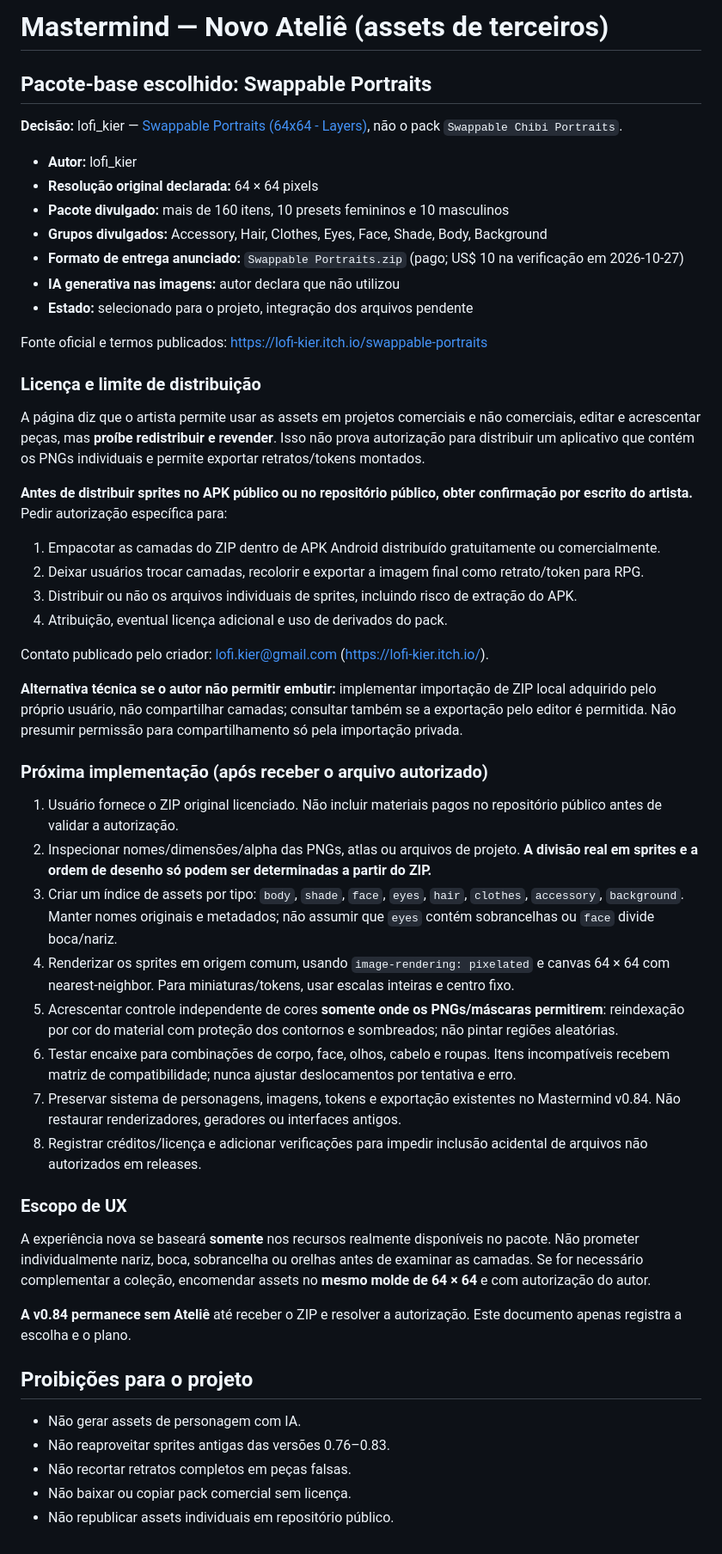
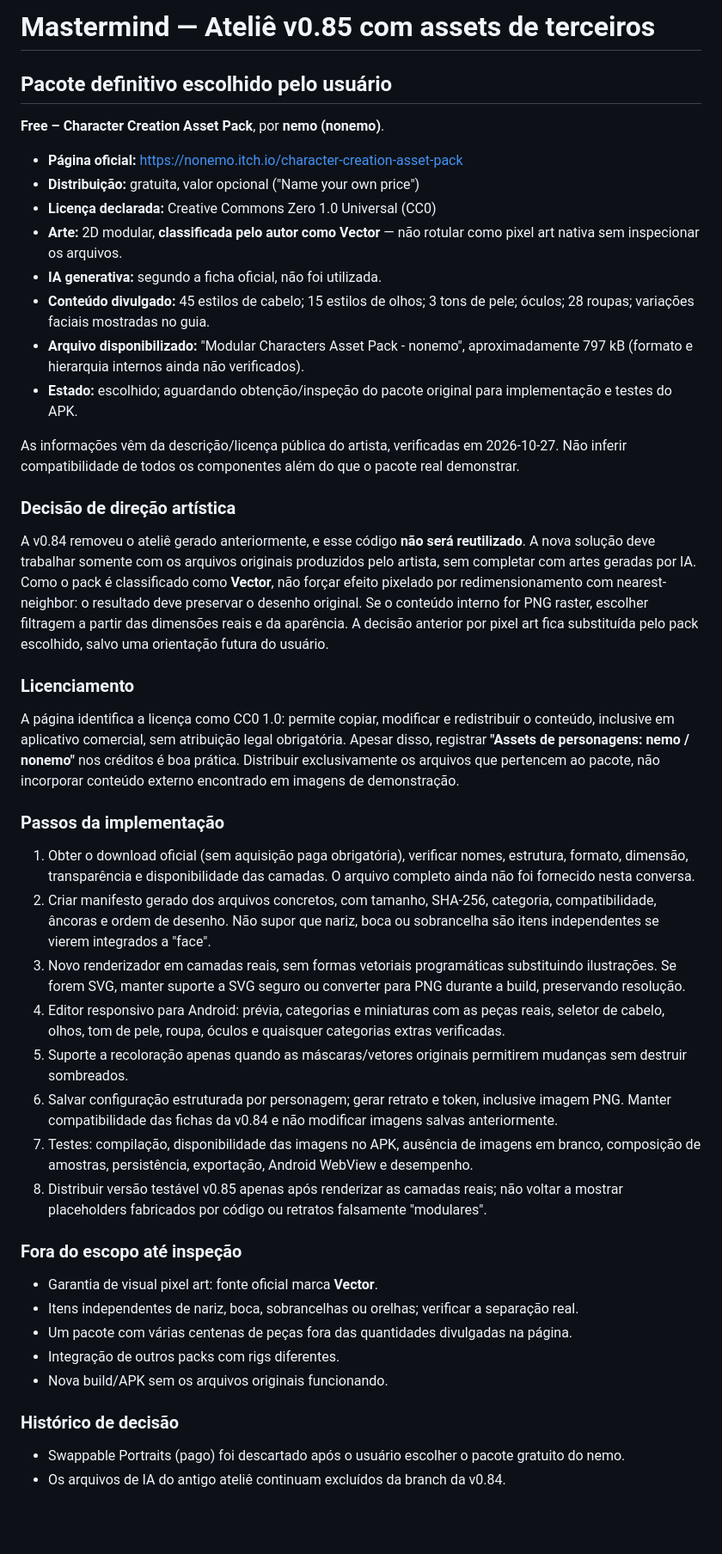
Before and after one commit to spiderbr44571/RPG, a Markdown page: docs/atelier-third-party-asset-plan.md, the part around the change. Shown at 86% size. Rendered like a GitHub page; blank space fills up the shorter version.

Commit message:
docs(v0.85): select nemo CC0 modular character pack; correct vector-vs-pixel distinction and integration plan

```diff
--- a/docs/atelier-third-party-asset-plan.md
+++ b/docs/atelier-third-party-asset-plan.md
@@ -1,54 +1,48 @@
-# Mastermind — Novo Ateliê (assets de terceiros)
+# Mastermind — Ateliê v0.85 com assets de terceiros
 
-## Pacote-base escolhido: Swappable Portraits
+## Pacote definitivo escolhido pelo usuário
 
-**Decisão:** lofi_kier — [Swappable Portraits (64x64 - Layers)](https://lofi-kier.itch.io/swappable-portraits), não o pack `Swappable Chibi Portraits`.
+**Free – Character Creation Asset Pack**, por **nemo (nonemo)**.
 
-- **Autor:** lofi_kier
-- **Resolução original declarada:** 64 × 64 pixels
-- **Pacote divulgado:** mais de 160 itens, 10 presets femininos e 10 masculinos
-- **Grupos divulgados:** Accessory, Hair, Clothes, Eyes, Face, Shade, Body, Background
-- **Formato de entrega anunciado:** `Swappable Portraits.zip` (pago; US$ 10 na verificação em 2026-10-27)
-- **IA generativa nas imagens:** autor declara que não utilizou
-- **Estado:** selecionado para o projeto, integração dos arquivos pendente
+- **Página oficial:** https://nonemo.itch.io/character-creation-asset-pack
+- **Distribuição:** gratuita, valor opcional ("Name your own price")
+- **Licença declarada:** Creative Commons Zero 1.0 Universal (CC0)
+- **Arte:** 2D modular, **classificada pelo autor como Vector** — não rotular como pixel art nativa sem inspecionar os arquivos.
+- **IA generativa:** segundo a ficha oficial, não foi utilizada.
+- **Conteúdo divulgado:** 45 estilos de cabelo; 15 estilos de olhos; 3 tons de pele; óculos; 28 roupas; variações faciais mostradas no guia.
+- **Arquivo disponibilizado:** "Modular Characters Asset Pack - nonemo", aproximadamente 797 kB (formato e hierarquia internos ainda não verificados).
+- **Estado:** escolhido; aguardando obtenção/inspeção do pacote original para implementação e testes do APK.
 
-Fonte oficial e termos publicados: https://lofi-kier.itch.io/swappable-portraits
+As informações vêm da descrição/licença pública do artista, verificadas em 2026-10-27. Não inferir compatibilidade de todos os componentes além do que o pacote real demonstrar.
 
-### Licença e limite de distribuição
+### Decisão de direção artística
 
-A página diz que o artista permite usar as assets em projetos comerciais e não comerciais, editar e acrescentar peças, mas **proíbe redistribuir e revender**. Isso não prova autorização para distribuir um aplicativo que contém os PNGs individuais e permite exportar retratos/tokens montados.
+A v0.84 removeu o ateliê gerado anteriormente, e esse código **não será reutilizado**. A nova solução deve trabalhar somente com os arquivos originais produzidos pelo artista, sem completar com artes geradas por IA. Como o pack é classificado como **Vector**, não forçar efeito pixelado por redimensionamento com nearest-neighbor: o resultado deve preservar o desenho original. Se o conteúdo interno for PNG raster, escolher filtragem a partir das dimensões reais e da aparência. A decisão anterior por pixel art fica substituída pelo pack escolhido, salvo uma orientação futura do usuário.
 
-**Antes de distribuir sprites no APK público ou no repositório público, obter confirmação por escrito do artista.** Pedir autorização específica para:
-1. Empacotar as camadas do ZIP dentro de APK Android distribuído gratuitamente ou comercialmente.
-2. Deixar usuários trocar camadas, recolorir e exportar a imagem final como retrato/token para RPG.
-3. Distribuir ou não os arquivos individuais de sprites, incluindo risco de extração do APK.
-4. Atribuição, eventual licença adicional e uso de derivados do pack.
+### Licenciamento
 
-Contato publicado pelo criador: lofi.kier@gmail.com (https://lofi-kier.itch.io/).
+A página identifica a licença como CC0 1.0: permite copiar, modificar e redistribuir o conteúdo, inclusive em aplicativo comercial, sem atribuição legal obrigatória. Apesar disso, registrar **"Assets de personagens: nemo / nonemo"** nos créditos é boa prática. Distribuir exclusivamente os arquivos que pertencem ao pacote, não incorporar conteúdo externo encontrado em imagens de demonstração.
 
-**Alternativa técnica se o autor não permitir embutir:** implementar importação de ZIP local adquirido pelo próprio usuário, não compartilhar camadas; consultar também se a exportação pelo editor é permitida. Não presumir permissão para compartilhamento só pela importação privada.
+### Passos da implementação
 
-### Próxima implementação (após receber o arquivo autorizado)
+1. Obter o download oficial (sem aquisição paga obrigatória), verificar nomes, estrutura, formato, dimensão, transparência e disponibilidade das camadas. O arquivo completo ainda não foi fornecido nesta conversa.
+2. Criar manifesto gerado dos arquivos concretos, com tamanho, SHA-256, categoria, compatibilidade, âncoras e ordem de desenho. Não supor que nariz, boca ou sobrancelha são itens independentes se vierem integrados a "face".
+3. Novo renderizador em camadas reais, sem formas vetoriais programáticas substituindo ilustrações. Se forem SVG, manter suporte a SVG seguro ou converter para PNG durante a build, preservando resolução.
+4. Editor responsivo para Android: prévia, categorias e miniaturas com as peças reais, seletor de cabelo, olhos, tom de pele, roupa, óculos e quaisquer categorias extras verificadas.
+5. Suporte a recoloração apenas quando as máscaras/vetores originais permitirem mudanças sem destruir sombreados.
+6. Salvar configuração estruturada por personagem; gerar retrato e token, inclusive imagem PNG. Manter compatibilidade das fichas da v0.84 e não modificar imagens salvas anteriormente.
+7. Testes: compilação, disponibilidade das imagens no APK, ausência de imagens em branco, composição de amostras, persistência, exportação, Android WebView e desempenho.
+8. Distribuir versão testável v0.85 apenas após renderizar as camadas reais; não voltar a mostrar placeholders fabricados por código ou retratos falsamente "modulares".
 
-1. Usuário fornece o ZIP original licenciado. Não incluir materiais pagos no repositório público antes de validar a autorização.
-2. Inspecionar nomes/dimensões/alpha das PNGs, atlas ou arquivos de projeto. **A divisão real em sprites e a ordem de desenho só podem ser determinadas a partir do ZIP.**
-3. Criar um índice de assets por tipo: `body`, `shade`, `face`, `eyes`, `hair`, `clothes`, `accessory`, `background`. Manter nomes originais e metadados; não assumir que `eyes` contém sobrancelhas ou `face` divide boca/nariz.
-4. Renderizar os sprites em origem comum, usando `image-rendering: pixelated` e canvas 64 × 64 com nearest-neighbor. Para miniaturas/tokens, usar escalas inteiras e centro fixo.
-5. Acrescentar controle independente de cores **somente onde os PNGs/máscaras permitirem**: reindexação por cor do material com proteção dos contornos e sombreados; não pintar regiões aleatórias.
-6. Testar encaixe para combinações de corpo, face, olhos, cabelo e roupas. Itens incompatíveis recebem matriz de compatibilidade; nunca ajustar deslocamentos por tentativa e erro.
-7. Preservar sistema de personagens, imagens, tokens e exportação existentes no Mastermind v0.84. Não restaurar renderizadores, geradores ou interfaces antigos.
-8. Registrar créditos/licença e adicionar verificações para impedir inclusão acidental de arquivos não autorizados em releases.
+### Fora do escopo até inspeção
 
-### Escopo de UX
+- Garantia de visual pixel art: fonte oficial marca **Vector**.
+- Itens independentes de nariz, boca, sobrancelhas ou orelhas; verificar a separação real.
+- Um pacote com várias centenas de peças fora das quantidades divulgadas na página.
+- Integração de outros packs com rigs diferentes.
+- Nova build/APK sem os arquivos originais funcionando.
 
-A experiência nova se baseará **somente** nos recursos realmente disponíveis no pacote. Não prometer individualmente nariz, boca, sobrancelha ou orelhas antes de examinar as camadas. Se for necessário complementar a coleção, encomendar assets no **mesmo molde de 64 × 64** e com autorização do autor.
+### Histórico de decisão
 
-**A v0.84 permanece sem Ateliê** até receber o ZIP e resolver a autorização. Este documento apenas registra a escolha e o plano.
-
-## Proibições para o projeto
-
-- Não gerar assets de personagem com IA.
-- Não reaproveitar sprites antigas das versões 0.76–0.83.
-- Não recortar retratos completos em peças falsas.
-- Não baixar ou copiar pack comercial sem licença.
-- Não republicar assets individuais em repositório público.
+- Swappable Portraits (pago) foi descartado após o usuário escolher o pacote gratuito do nemo.
+- Os arquivos de IA do antigo ateliê continuam excluídos da branch da v0.84.
```
